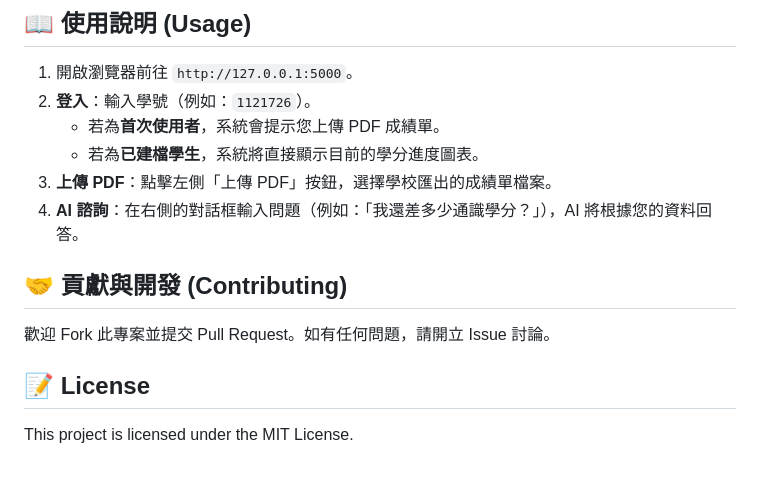
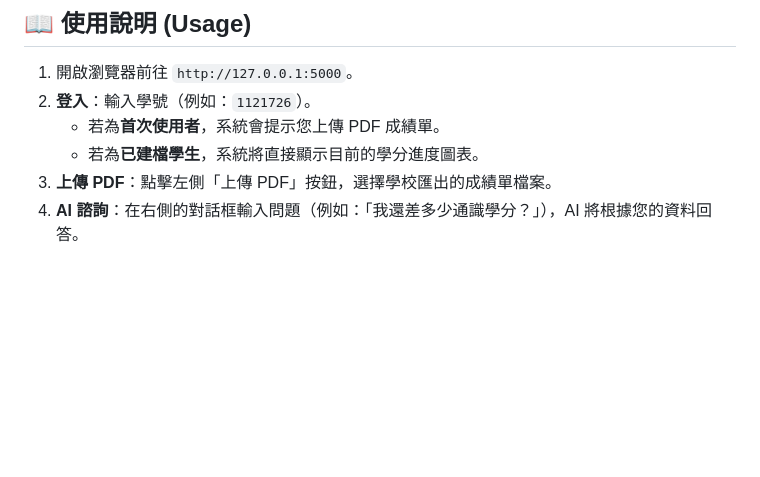
Before and after one commit to Yulun-Liu/SADdemo, a Markdown page: README.md, the part around the change. Rendered like a GitHub page; blank space fills up the shorter version.

Commit message:
更新README內容

```diff
--- a/README.md
+++ b/README.md
@@ -97,11 +97,3 @@ python app.py
       * 若為**已建檔學生**，系統將直接顯示目前的學分進度圖表。
 3.  **上傳 PDF**：點擊左側「上傳 PDF」按鈕，選擇學校匯出的成績單檔案。
 4.  **AI 諮詢**：在右側的對話框輸入問題（例如：「我還差多少通識學分？」），AI 將根據您的資料回答。
-
-## 🤝 貢獻與開發 (Contributing)
-
-歡迎 Fork 此專案並提交 Pull Request。如有任何問題，請開立 Issue 討論。
-
-## 📝 License
-
-This project is licensed under the MIT License.
```
